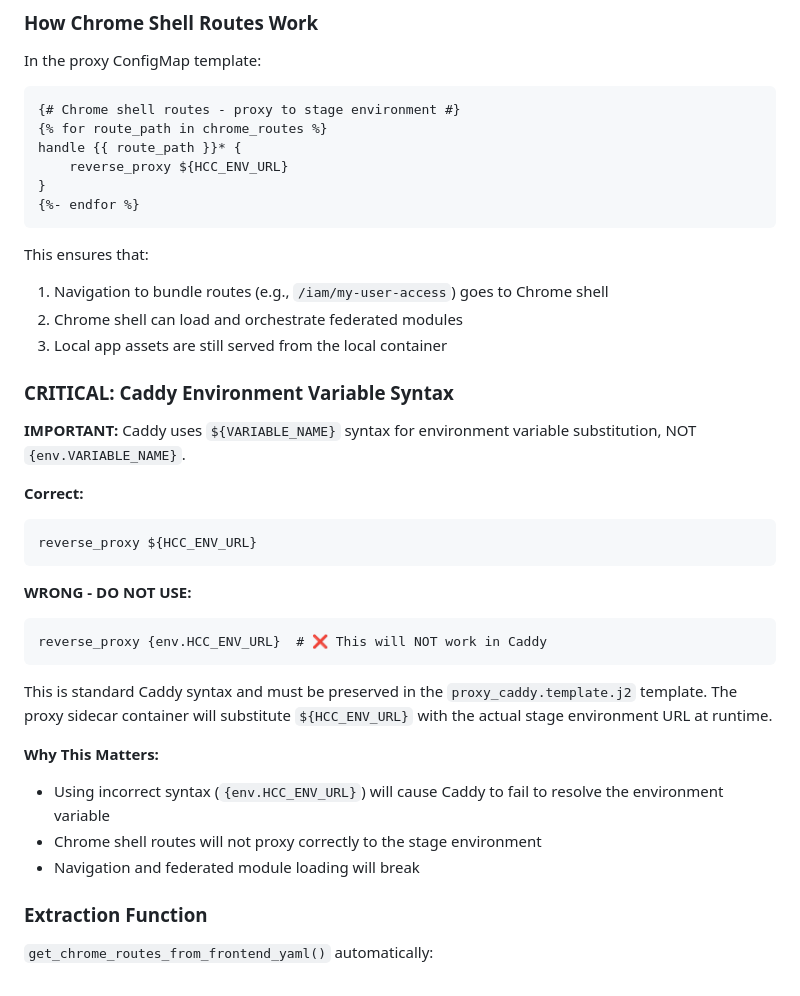
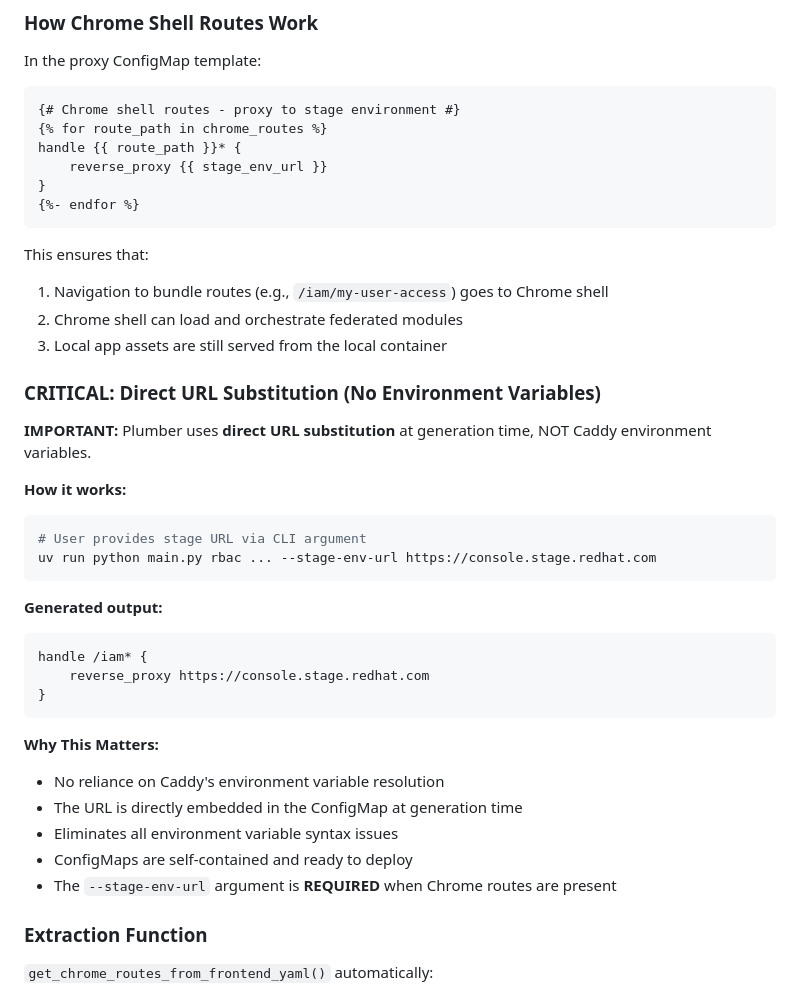
Before and after one commit to catastrophe-brandon/plumber, a Markdown page: CLAUDE.md, the part around one of its changes. Rendered like a GitHub page.

````diff
--- a/CLAUDE.md
+++ b/CLAUDE.md
@@ -86,7 +75,7 @@ In the proxy ConfigMap template:
 {# Chrome shell routes - proxy to stage environment #}
 {% for route_path in chrome_routes %}
 handle {{ route_path }}* {
-    reverse_proxy ${HCC_ENV_URL}
+    reverse_proxy {{ stage_env_url }}
 }
 {%- endfor %}
 ```
@@ -96,26 +85,29 @@ This ensures that:
 2. Chrome shell can load and orchestrate federated modules
 3. Local app assets are still served from the local container
 
-### CRITICAL: Caddy Environment Variable Syntax
+### CRITICAL: Direct URL Substitution (No Environment Variables)
 
-**IMPORTANT:** Caddy uses `${VARIABLE_NAME}` syntax for environment variable substitution, NOT `{env.VARIABLE_NAME}`.
+**IMPORTANT:** Plumber uses **direct URL substitution** at generation time, NOT Caddy environment variables.
 
-**Correct:**
-```caddy
-reverse_proxy ${HCC_ENV_URL}
+**How it works:**
+```bash
+# User provides stage URL via CLI argument
+uv run python main.py rbac ... --stage-env-url https://console.stage.redhat.com
 ```
 
-**WRONG - DO NOT USE:**
+**Generated output:**
 ```caddy
-reverse_proxy {env.HCC_ENV_URL}  # ❌ This will NOT work in Caddy
+handle /iam* {
+    reverse_proxy https://console.stage.redhat.com
+}
 ```
 
-This is standard Caddy syntax and must be preserved in the `proxy_caddy.template.j2` template. The proxy sidecar container will substitute `${HCC_ENV_URL}` with the actual stage environment URL at runtime.
-
 **Why This Matters:**
-- Using incorrect syntax (`{env.HCC_ENV_URL}`) will cause Caddy to fail to resolve the environment variable
-- Chrome shell routes will not proxy correctly to the stage environment
-- Navigation and federated module loading will break
+- No reliance on Caddy's environment variable resolution
+- The URL is directly embedded in the ConfigMap at generation time
+- Eliminates all environment variable syntax issues
+- ConfigMaps are self-contained and ready to deploy
+- The `--stage-env-url` argument is **REQUIRED** when Chrome routes are present
 
 ### Extraction Function
 
````
Also changed, not shown: other parts of CLAUDE.md (+23 -34 lines).
